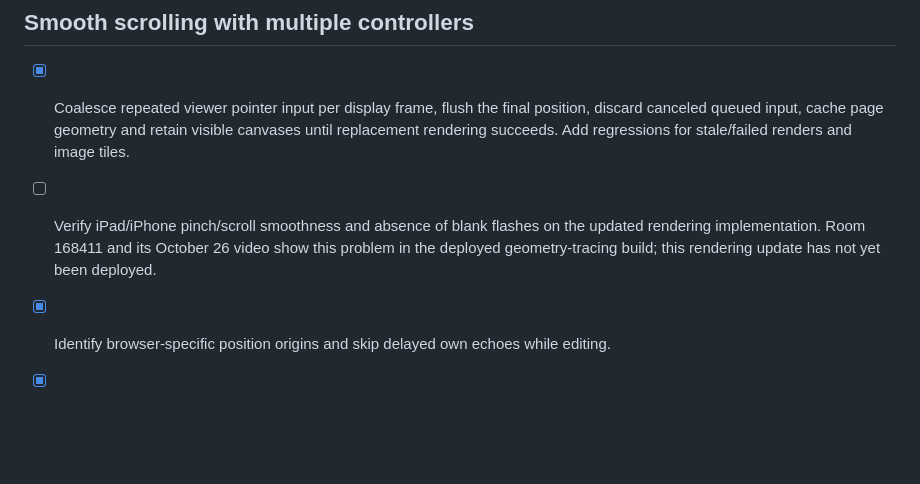
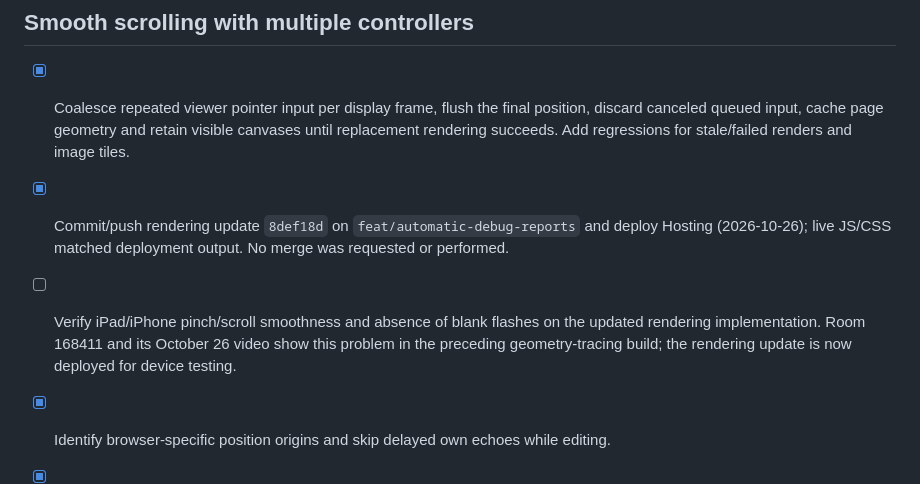
Before and after one commit to talgreen1/music-room, a Markdown page: DETAILED_PLAN.md, the part around the change. Rendered like a GitHub page; blank space fills up the shorter version.

Commit message:
Record rendering deployment and live bundle verification

```diff
--- a/DETAILED_PLAN.md
+++ b/DETAILED_PLAN.md
@@ -505,7 +505,8 @@ Do not treat a successful build or local BroadcastChannel demo as proof of cross
 ## Smooth scrolling with multiple controllers
 
 - [x] Coalesce repeated viewer pointer input per display frame, flush the final position, discard canceled queued input, cache page geometry and retain visible canvases until replacement rendering succeeds. Add regressions for stale/failed renders and image tiles.
-- [ ] Verify iPad/iPhone pinch/scroll smoothness and absence of blank flashes on the updated rendering implementation. Room 168411 and its October 26 video show this problem in the deployed geometry-tracing build; this rendering update has not yet been deployed.
+- [x] Commit/push rendering update `8def18d` on `feat/automatic-debug-reports` and deploy Hosting (2026-10-26); live JS/CSS matched deployment output. No merge was requested or performed.
+- [ ] Verify iPad/iPhone pinch/scroll smoothness and absence of blank flashes on the updated rendering implementation. Room 168411 and its October 26 video show this problem in the preceding geometry-tracing build; the rendering update is now deployed for device testing.
 
 - [x] Identify browser-specific position origins and skip delayed own echoes while editing.
 - [x] Preserve other-editor following, source destinations, reconnect and permission-transition resynchronization.
```
Also changed, not shown: TESTING.md (+1 -1 lines).
